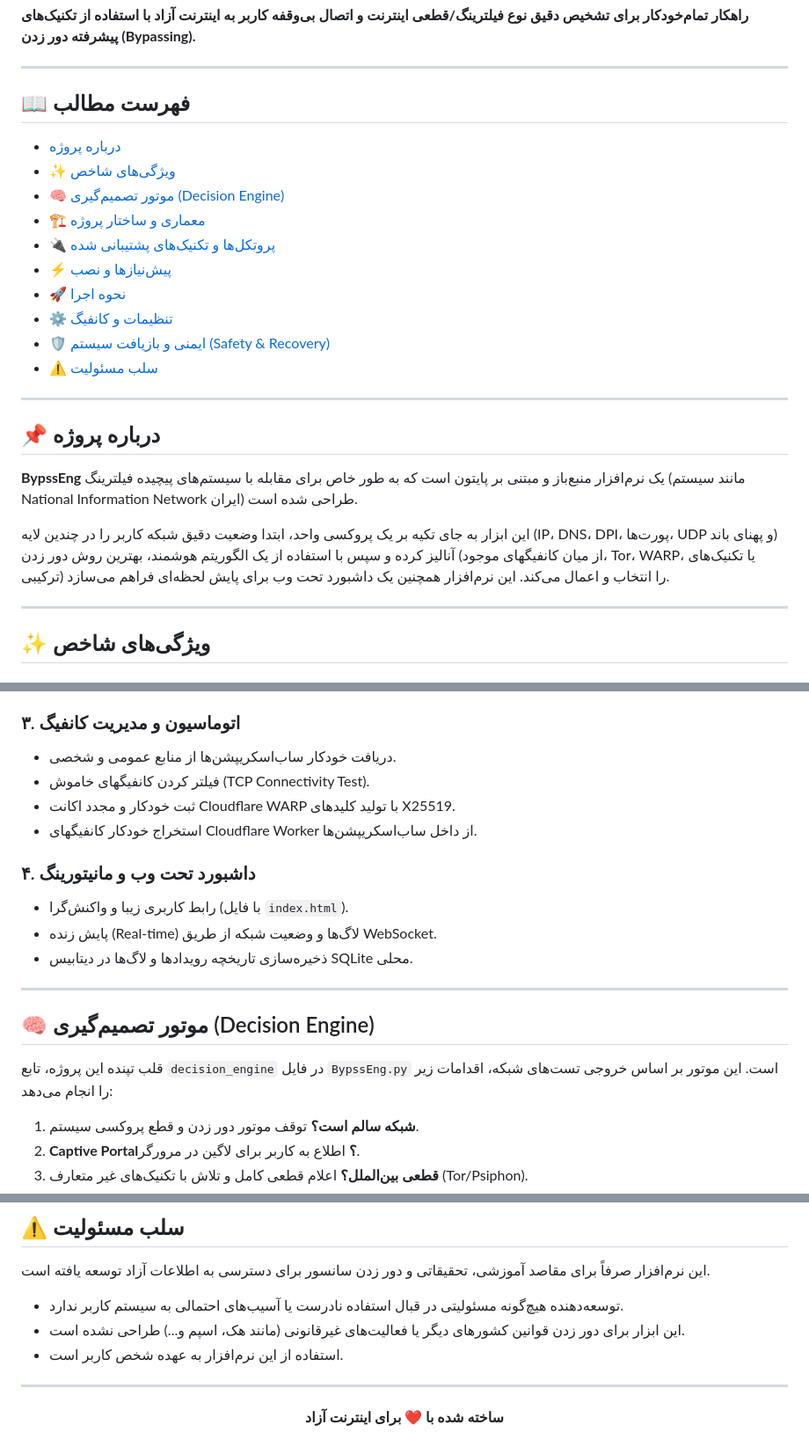
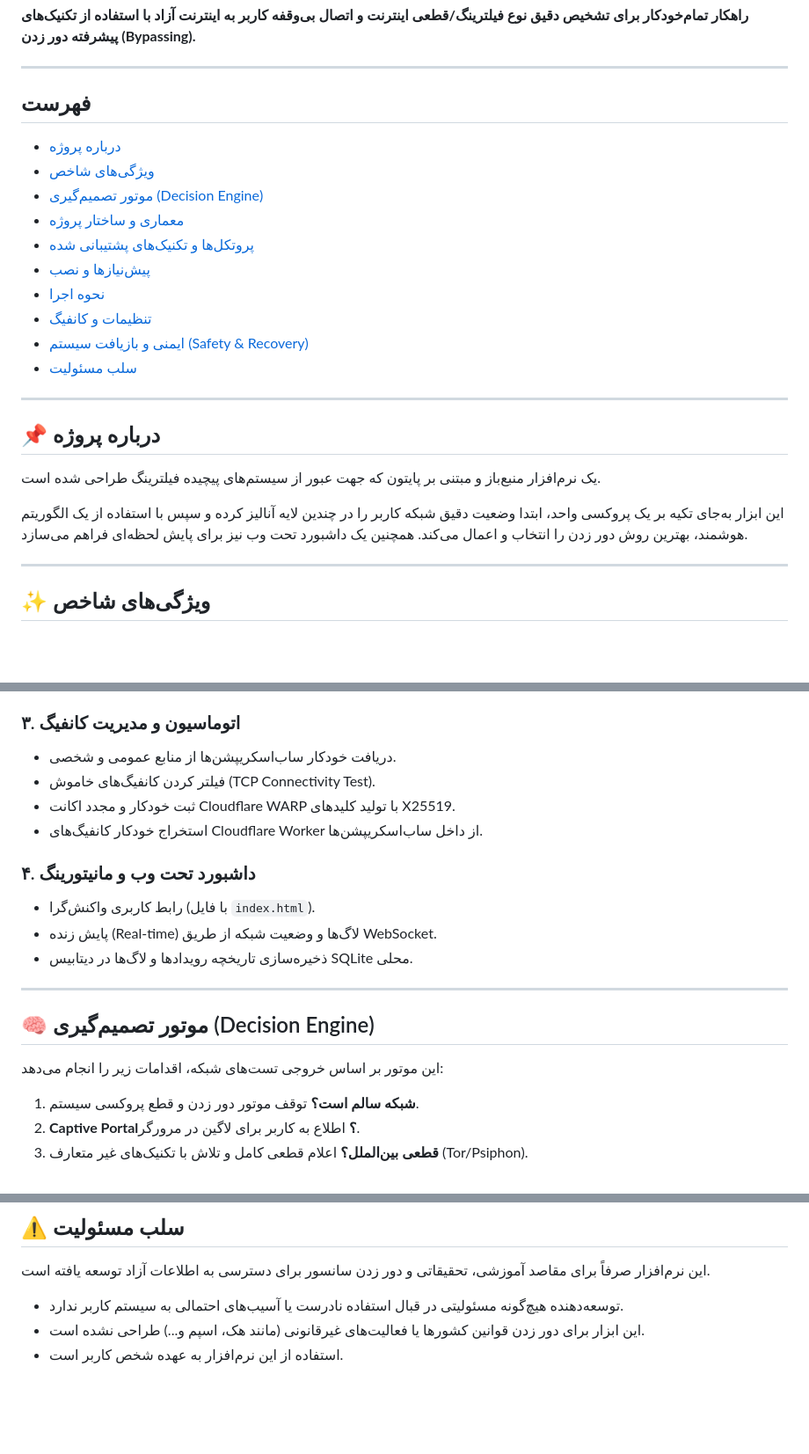
Before and after one commit to artorki/BypssEng, a Markdown page: README.md, 3 parts joined by grey strips. Shown at 88% size. GitHub-like rendering; blank space fills up the shorter version.

```diff
--- a/README.md
+++ b/README.md
@@ -5,25 +5,25 @@
 
 ---
 
-## 📖 فهرست مطالب
+## فهرست
 - [درباره پروژه](#-درباره-پروژه)
-- [✨ ویژگی‌های شاخص](#-ویژگی‌های-شاخص)
-- [🧠 موتور تصمیم‌گیری (Decision Engine)](#-موتور-تصمیم‌گیری-decision-engine)
-- [🏗️ معماری و ساختار پروژه](#️-معماری-و-ساختار-پروژه)
-- [🔌 پروتکل‌ها و تکنیک‌های پشتیبانی شده](#-پروتکل‌ها-و-تکنیک‌های-پشتیبانی-شده)
-- [⚡ پیش‌نیازها و نصب](#-پیش‌نیازها-و-نصب)
-- [🚀 نحوه اجرا](#-نحوه-اجرا)
-- [⚙️ تنظیمات و کانفیگ](#️-تنظیمات-و-کانفیگ)
-- [🛡️ ایمنی و بازیافت سیستم (Safety & Recovery)](#️-ایمنی-و-بازیافت-سیستم-safety--recovery)
-- [⚠️ سلب مسئولیت](#️-سلب-مسئولیت)
+- [ویژگی‌های شاخص](#-ویژگی‌های-شاخص)
+- [موتور تصمیم‌گیری (Decision Engine)](#-موتور-تصمیم‌گیری-decision-engine)
+- [معماری و ساختار پروژه](#️-معماری-و-ساختار-پروژه)
+- [پروتکل‌ها و تکنیک‌های پشتیبانی شده](#-پروتکل‌ها-و-تکنیک‌های-پشتیبانی-شده)
+- [پیش‌نیازها و نصب](#-پیش‌نیازها-و-نصب)
+- [نحوه اجرا](#-نحوه-اجرا)
+- [تنظیمات و کانفیگ](#️-تنظیمات-و-کانفیگ)
+- [ایمنی و بازیافت سیستم (Safety & Recovery)](#️-ایمنی-و-بازیافت-سیستم-safety--recovery)
+- [سلب مسئولیت](#️-سلب-مسئولیت)
 
 ---
 
 ## 📌 درباره پروژه
 
-**BypssEng** یک نرم‌افزار منبع‌باز و مبتنی بر پایتون است که به طور خاص برای مقابله با سیستم‌های پیچیده فیلترینگ (مانند سیستم National Information Network ایران) طراحی شده است.
+یک نرم‌افزار منبع‌باز و مبتنی بر پایتون که جهت عبور از سیستم‌های پیچیده فیلترینگ طراحی شده است.
 
-این ابزار به جای تکیه بر یک پروکسی واحد، ابتدا وضعیت دقیق شبکه کاربر را در چندین لایه (IP، DNS، DPI، پورت‌ها، UDP و پهنای باند) آنالیز کرده و سپس با استفاده از یک الگوریتم هوشمند، بهترین روش دور زدن (از میان کانفیگهای موجود، Tor، WARP، یا تکنیک‌های ترکیبی) را انتخاب و اعمال می‌کند. این نرم‌افزار همچنین یک داشبورد تحت وب برای پایش لحظه‌ای فراهم می‌سازد.
+این ابزار به‌جای تکیه بر یک پروکسی واحد، ابتدا وضعیت دقیق شبکه کاربر را در چندین لایه آنالیز کرده و سپس با استفاده از یک الگوریتم هوشمند، بهترین روش دور زدن را انتخاب و اعمال می‌کند. همچنین یک داشبورد تحت وب نیز برای پایش لحظه‌ای فراهم می‌سازد.
 
 ---
 
@@ -45,12 +45,12 @@
 
 ### ۳. اتوماسیون و مدیریت کانفیگ
 - دریافت خودکار ساب‌اسکریپشن‌ها از منابع عمومی و شخصی.
-- فیلتر کردن کانفیگهای خاموش (TCP Connectivity Test).
+- فیلتر کردن کانفیگ‌های خاموش (TCP Connectivity Test).
 - ثبت خودکار و مجدد اکانت Cloudflare WARP با تولید کلیدهای X25519.
-- استخراج خودکار کانفیگهای Cloudflare Worker از داخل ساب‌اسکریپشن‌ها.
+- استخراج خودکار کانفیگ‌های Cloudflare Worker از داخل ساب‌اسکریپشن‌ها.
 
 ### ۴. داشبورد تحت وب و مانیتورینگ
-- رابط کاربری زیبا و واکنش‌گرا (با فایل `index.html`).
+- رابط کاربری واکنش‌گرا (با فایل `index.html`).
 - پایش زنده (Real-time) لاگ‌ها و وضعیت شبکه از طریق WebSocket.
 - ذخیره‌سازی تاریخچه رویدادها و لاگ‌ها در دیتابیس SQLite محلی.
 
@@ -58,7 +58,7 @@
 
 ## 🧠 موتور تصمیم‌گیری (Decision Engine)
 
-قلب تپنده این پروژه، تابع `decision_engine` در فایل `BypssEng.py` است. این موتور بر اساس خروجی تست‌های شبکه، اقدامات زیر را انجام می‌دهد:
+این موتور بر اساس خروجی تست‌های شبکه، اقدامات زیر را انجام می‌دهد:
 1. **شبکه سالم است؟** توقف موتور دور زدن و قطع پروکسی سیستم.
 2. **Captive Portal؟** اطلاع به کاربر برای لاگین در مرورگر.
 3. **قطعی بین‌الملل؟** اعلام قطعی کامل و تلاش با تکنیک‌های غیر متعارف (Tor/Psiphon).
@@ -161,13 +154,5 @@ BypssEng با استفاده از مکانیزم‌های زیر ایمنی سی
 
 این نرم‌افزار صرفاً برای مقاصد آموزشی، تحقیقاتی و دور زدن سانسور برای دسترسی به اطلاعات آزاد توسعه یافته است.
 - توسعه‌دهنده هیچ‌گونه مسئولیتی در قبال استفاده نادرست یا آسیب‌های احتمالی به سیستم کاربر ندارد.
-- این ابزار برای دور زدن قوانین کشورهای دیگر یا فعالیت‌های غیرقانونی (مانند هک، اسپم و...) طراحی نشده است.
+- این ابزار برای دور زدن قوانین کشورها یا فعالیت‌های غیرقانونی (مانند هک، اسپم و...) طراحی نشده است.
 - استفاده از این نرم‌افزار به عهده شخص کاربر است.
-
----
-
-<div align="center">
-
-**ساخته شده با ❤️ برای اینترنت آزاد**
-
-</div>
```
Also changed, not shown: other parts of README.md (+3 -10 lines).
